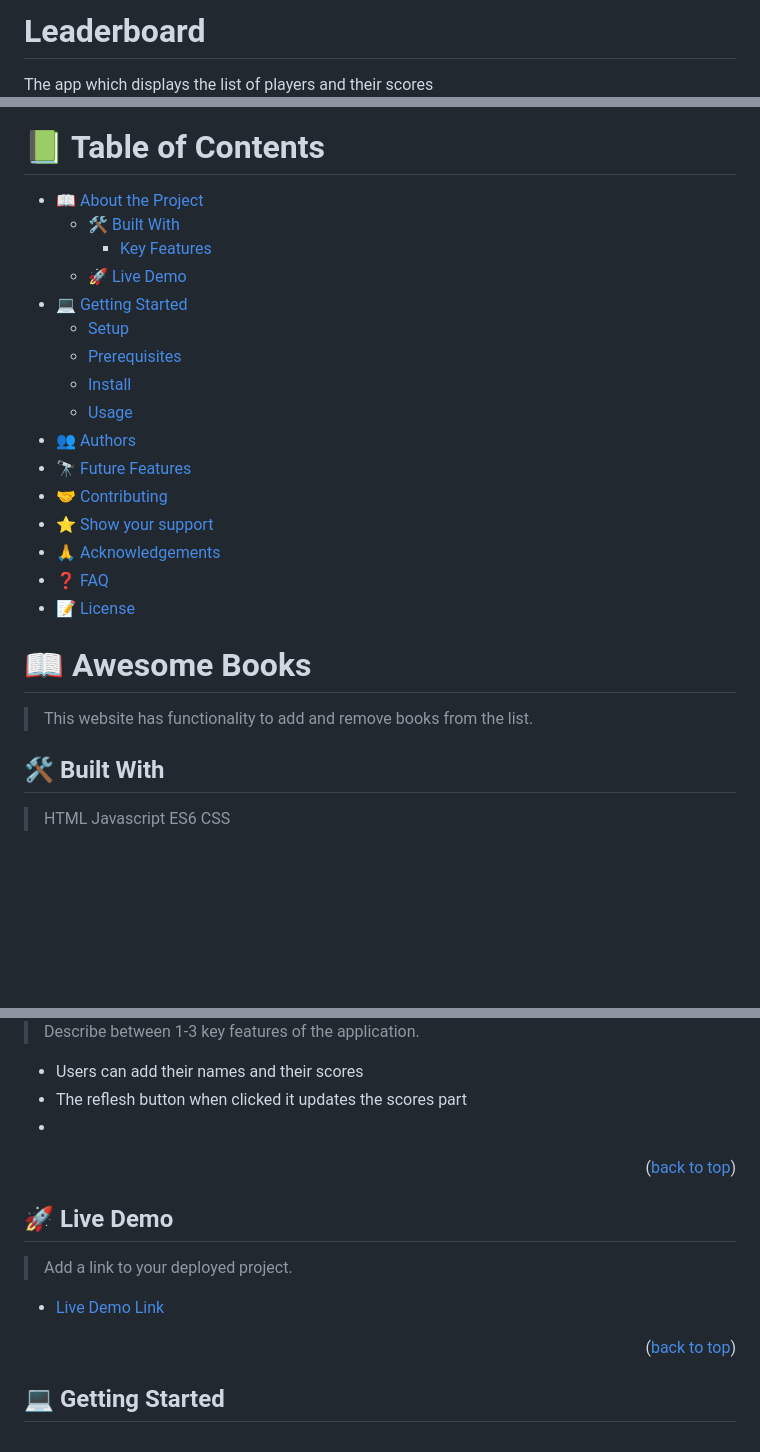
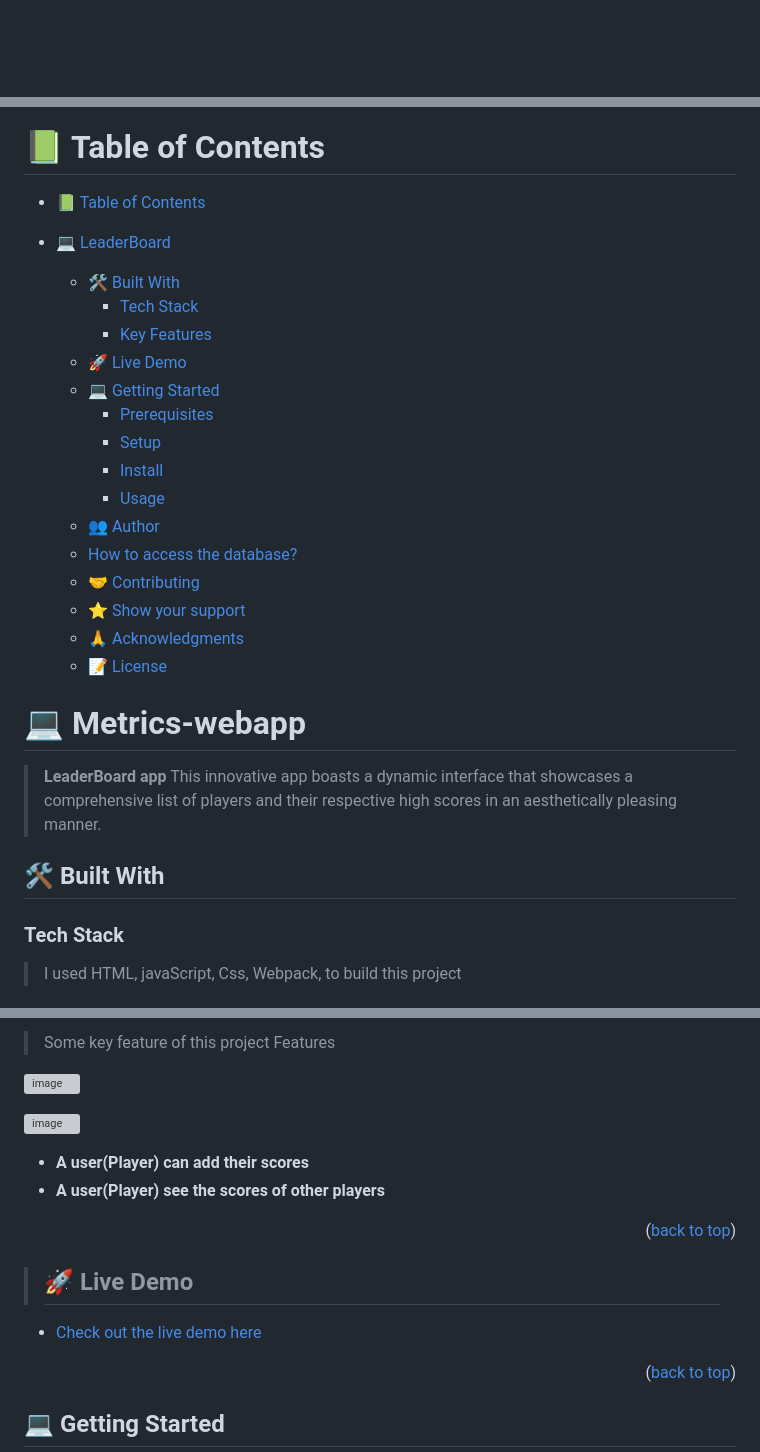
Before and after one commit to EddyShimwa/Leaderboard, a Markdown page: README.md, 3 parts joined by grey strips. Rendered like a GitHub page; folded sections open; blank space fills up the shorter version; grey boxes are pictures that could not be loaded.

```diff
--- a/README.md
+++ b/README.md
@@ -1,7 +1,4 @@
-# Leaderboard
-The app which displays the list of players and their scores
 <a name="readme-top"></a>
-
 
 <div align="center">
 
@@ -15,32 +11,31 @@ The app which displays the list of players and their scores
 # 📗 Table of Contents
 
-- [📖 About the Project](#about-project)
-  - [🛠 Built With](#built-with)
-    - [Key Features](#key-features)
-  - [🚀 Live Demo](#live-demo)
-- [💻 Getting Started](#getting-started)
-  - [Setup](#setup)
-  - [Prerequisites](#prerequisites)
-  - [Install](#install)
-  - [Usage](#usage)
-- [👥 Authors](#authors)
-- [🔭 Future Features](#future-features)
-- [🤝 Contributing](#contributing)
-- [⭐️ Show your support](#support)
-- [🙏 Acknowledgements](#acknowledgements)
-- [❓ FAQ](#faq)
-- [📝 License](#license)
+- [📗 Table of Contents](#-table-of-contents)
+- [ 💻 LeaderBoard ](#-LeaderBoard-)
 
-<!-- PROJECT DESCRIPTION -->
+  - [🛠 Built With ](#-built-with-)
+    - [Tech Stack ](#tech-stack-)
+    - [Key Features ](#key-features-)
+  - [🚀 Live Demo ](#-live-demo-)
+  - [💻 Getting Started ](#-getting-started-)
+    - [Prerequisites](#prerequisites)
+    - [Setup](#setup)
+    - [Install](#install)
+    - [Usage](#usage)
+  - [👥 Author ](#-author-)
+  - [How to access the database?](#how-to-access-the-database)
+  - [🤝 Contributing ](#-contributing-)
+  - [⭐️ Show your support ](#️-show-your-support-)
+  - [🙏 Acknowledgments ](#-acknowledgments-)
+  - [📝 License ](#-license-)
 
-# 📖 Awesome Books <a name="about-project"></a>
+# 💻 Metrics-webapp <a name="about-project"></a>
 
-> This website has functionality to add and remove books from the list.
+> **LeaderBoard app** This innovative app boasts a dynamic interface that showcases a comprehensive list of players and their respective high scores in an aesthetically pleasing manner.
 
 ## 🛠 Built With <a name="built-with"></a>
 
->HTML
->Javascript ES6
->CSS
+### Tech Stack <a name="tech-stack"></a>
 
+> I used HTML, javaScript, Css, Webpack, to build this project
 
@@ -51,19 +52,23 @@ The app which displays the list of players and their scores
 
-> Describe between 1-3 key features of the application.
+> Some key feature of this project
+> Features
 
-- Users can add their names and their scores
-- The reflesh button when clicked it updates the scores part
--
+<div align="flex">
+
+![image](https://user-images.githubusercontent.com/88631022/218198244-1708a04b-934e-4ce6-9b3a-3af7a9c73eac.png)
+
+![image](https://user-images.githubusercontent.com/88631022/218198565-080ef678-1b3d-4237-ad39-a3ad301b2925.png)
+
+</div>
+
+- **A user(Player) can add their scores**
+- **A user(Player) see the scores of other players**
 
 <p align="right">(<a href="#readme-top">back to top</a>)</p>
 
-<!-- LIVE DEMO -->
+> ## 🚀 Live Demo <a name="live-demo"> </a>
+- [Check out the live demo here](https://eddyshimwa.github.io/Leaderboard/dist/)
 
-## 🚀 Live Demo <a name="live-demo"></a>
-
-> Add a link to your deployed project.
-
-- [Live Demo Link]()
 
 <p align="right">(<a href="#readme-top">back to top</a>)</p>
 
```
Also changed, not shown: other parts of README.md (+55 -43 lines).
